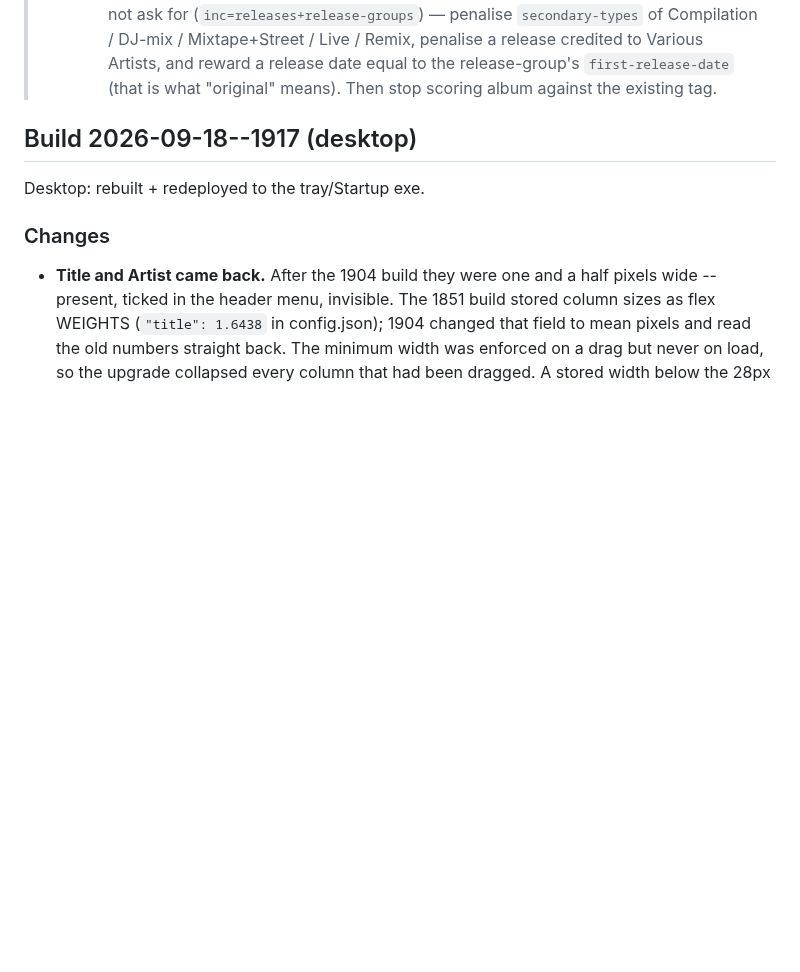
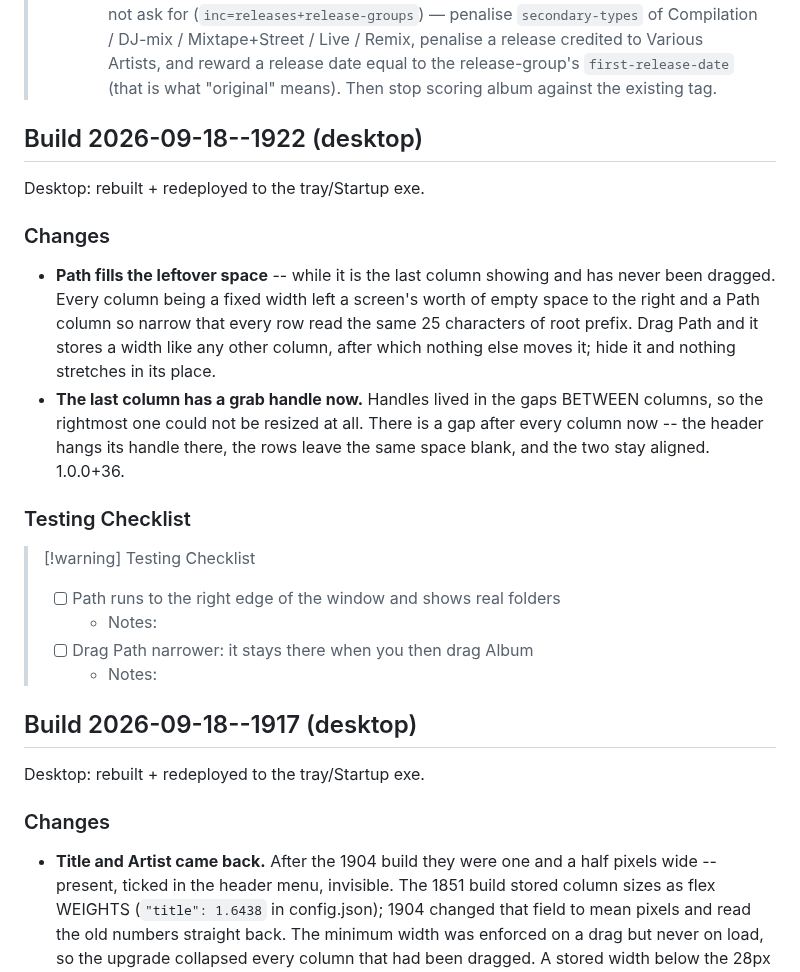
Before and after one commit to mklod/fooplayer, a Markdown page: CHANGELOG.md, the part around the change. Drawn GitHub-style; blank space fills up the shorter version.

Commit message:
docs: build 2026-09-18--1922 — Path fills leftover space, last column resizable (1.0.0+36)
Co-Authored-By: Claude Opus 5 (1M context) <noreply@anthropic.com>
Claude-Session: https://claude.ai/code/session_011zjpfUtVmccYBbQinxQzKZ

```diff
--- a/CHANGELOG.md
+++ b/CHANGELOG.md
@@ -40,6 +40,32 @@
 >   penalise a release credited to Various Artists, and reward a release date
 >   equal to the release-group's `first-release-date` (that is what "original"
 >   means). Then stop scoring album against the existing tag.
+
+## Build 2026-09-18--1922 (desktop)
+
+Desktop: rebuilt + redeployed to the tray/Startup exe.
+
+### Changes
+
+- **Path fills the leftover space** -- while it is the last column
+  showing and has never been dragged. Every column being a fixed width
+  left a screen's worth of empty space to the right and a Path column so
+  narrow that every row read the same 25 characters of root prefix.
+  Drag Path and it stores a width like any other column, after which
+  nothing else moves it; hide it and nothing stretches in its place.
+- **The last column has a grab handle now.** Handles lived in the gaps
+  BETWEEN columns, so the rightmost one could not be resized at all.
+  There is a gap after every column now -- the header hangs its handle
+  there, the rows leave the same space blank, and the two stay aligned.
+  1.0.0+36.
+
+### Testing Checklist
+
+> [!warning] Testing Checklist
+> - [ ] Path runs to the right edge of the window and shows real folders
+>   - Notes:
+> - [ ] Drag Path narrower: it stays there when you then drag Album
+>   - Notes:
 
 ## Build 2026-09-18--1917 (desktop)
 
```
